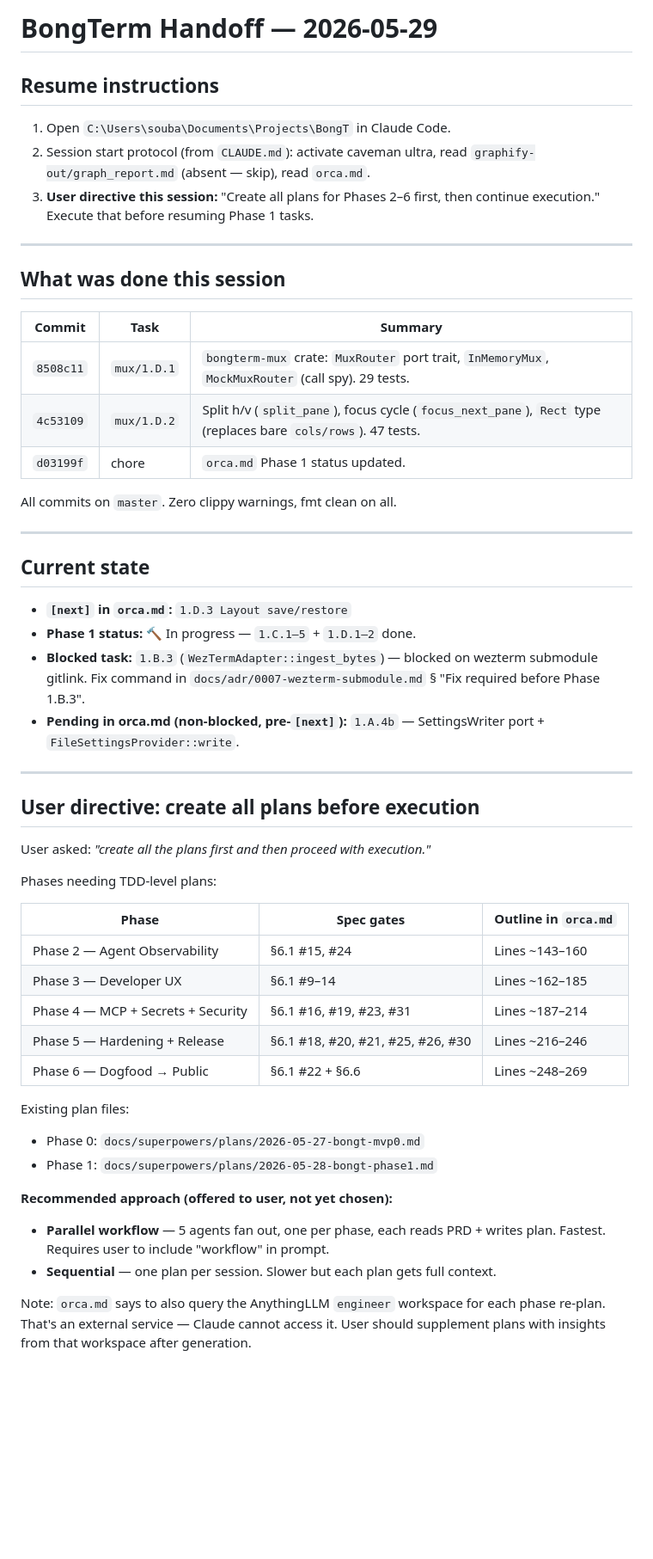
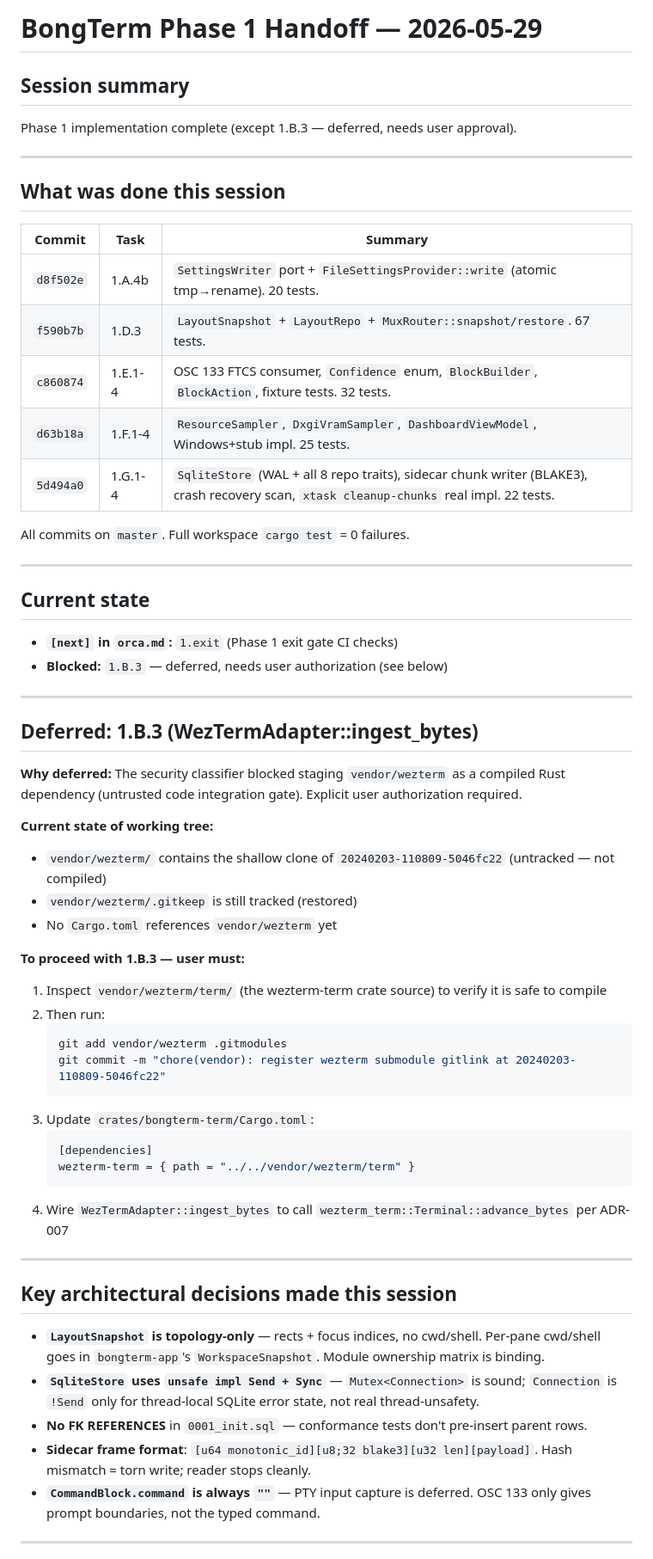
Before and after one commit to Bongbetic/BongTerm, a Markdown page: handoff.md, the part around one of its changes. Shown at 86% size. GitHub-like rendering; blank space fills up the shorter version.

````diff
--- a/handoff.md
+++ b/handoff.md
@@ -1,10 +1,8 @@
-# BongTerm Handoff — 2026-05-29
+# BongTerm Phase 1 Handoff — 2026-05-29
 
-## Resume instructions
+## Session summary
 
-1. Open `C:\Users\souba\Documents\Projects\BongT` in Claude Code.
-2. Session start protocol (from `CLAUDE.md`): activate caveman ultra, read `graphify-out/graph_report.md` (absent — skip), read `orca.md`.
-3. **User directive this session:** "Create all plans for Phases 2–6 first, then continue execution." Execute that before resuming Phase 1 tasks.
+Phase 1 implementation complete (except 1.B.3 — deferred, needs user approval).
 
 ---
 
@@ -12,43 +10,61 @@
 
 | Commit | Task | Summary |
 |--------|------|---------|
-| `8508c11` | `mux/1.D.1` | `bongterm-mux` crate: `MuxRouter` port trait, `InMemoryMux`, `MockMuxRouter` (call spy). 29 tests. |
-| `4c53109` | `mux/1.D.2` | Split h/v (`split_pane`), focus cycle (`focus_next_pane`), `Rect` type (replaces bare `cols/rows`). 47 tests. |
-| `d03199f` | chore | `orca.md` Phase 1 status updated. |
+| `d8f502e` | 1.A.4b | `SettingsWriter` port + `FileSettingsProvider::write` (atomic tmp→rename). 20 tests. |
+| `f590b7b` | 1.D.3 | `LayoutSnapshot` + `LayoutRepo` + `MuxRouter::snapshot/restore`. 67 tests. |
+| `c860874` | 1.E.1-4 | OSC 133 FTCS consumer, `Confidence` enum, `BlockBuilder`, `BlockAction`, fixture tests. 32 tests. |
+| `d63b18a` | 1.F.1-4 | `ResourceSampler`, `DxgiVramSampler`, `DashboardViewModel`, Windows+stub impl. 25 tests. |
+| `5d494a0` | 1.G.1-4 | `SqliteStore` (WAL + all 8 repo traits), sidecar chunk writer (BLAKE3), crash recovery scan, `xtask cleanup-chunks` real impl. 22 tests. |
 
-All commits on `master`. Zero clippy warnings, fmt clean on all.
+All commits on `master`. Full workspace `cargo test` = 0 failures.
 
 ---
 
 ## Current state
 
-- **`[next]` in `orca.md`:** `1.D.3 Layout save/restore`
-- **Phase 1 status:** 🔨 In progress — `1.C.1–5` + `1.D.1–2` done.
-- **Blocked task:** `1.B.3` (`WezTermAdapter::ingest_bytes`) — blocked on wezterm submodule gitlink. Fix command in `docs/adr/0007-wezterm-submodule.md` § "Fix required before Phase 1.B.3".
-- **Pending in orca.md (non-blocked, pre-`[next]`):** `1.A.4b` — SettingsWriter port + `FileSettingsProvider::write`.
+- **`[next]` in `orca.md`:** `1.exit` (Phase 1 exit gate CI checks)
+- **Blocked:** `1.B.3` — deferred, needs user authorization (see below)
 
 ---
 
-## User directive: create all plans before execution
+## Deferred: 1.B.3 (WezTermAdapter::ingest_bytes)
 
-User asked: *"create all the plans first and then proceed with execution."*
+**Why deferred:** The security classifier blocked staging `vendor/wezterm` as a compiled Rust
+dependency (untrusted code integration gate). Explicit user authorization required.
 
-Phases needing TDD-level plans:
+**Current state of working tree:**
+- `vendor/wezterm/` contains the shallow clone of `20240203-110809-5046fc22` (untracked — not compiled)
+- `vendor/wezterm/.gitkeep` is still tracked (restored)
+- No `Cargo.toml` references `vendor/wezterm` yet
 
-| Phase | Spec gates | Outline in `orca.md` |
-|-------|-----------|----------------------|
-| Phase 2 — Agent Observability | §6.1 #15, #24 | Lines ~143–160 |
-| Phase 3 — Developer UX | §6.1 #9–14 | Lines ~162–185 |
-| Phase 4 — MCP + Secrets + Security | §6.1 #16, #19, #23, #31 | Lines ~187–214 |
-| Phase 5 — Hardening + Release | §6.1 #18, #20, #21, #25, #26, #30 | Lines ~216–246 |
-| Phase 6 — Dogfood → Public | §6.1 #22 + §6.6 | Lines ~248–269 |
+**To proceed with 1.B.3 — user must:**
 
-Existing plan files:
-- Phase 0: `docs/superpowers/plans/2026-05-27-bongt-mvp0.md`
-- Phase 1: `docs/superpowers/plans/2026-05-28-bongt-phase1.md`
+1. Inspect `vendor/wezterm/term/` (the wezterm-term crate source) to verify it is safe to compile
+2. Then run:
+   ```sh
+   git add vendor/wezterm .gitmodules
+   git commit -m "chore(vendor): register wezterm submodule gitlink at 20240203-110809-5046fc22"
+   ```
+3. Update `crates/bongterm-term/Cargo.toml`:
+   ```toml
+   [dependencies]
+   wezterm-term = { path = "../../vendor/wezterm/term" }
+   ```
+4. Wire `WezTermAdapter::ingest_bytes` to call `wezterm_term::Terminal::advance_bytes` per ADR-007
 
-**Recommended approach (offered to user, not yet chosen):**
-- **Parallel workflow** — 5 agents fan out, one per phase, each reads PRD + writes plan. Fastest. Requires user to include "workflow" in prompt.
-- **Sequential** — one plan per session. Slower but each plan gets full context.
+---
 
-Note: `orca.md` says to also query the AnythingLLM `engineer` workspace for each phase re-plan. That's an external service — Claude cannot access it. User should supplement plans with insights from that workspace after generation.
+## Key architectural decisions made this session
+
+- **`LayoutSnapshot` is topology-only** — rects + focus indices, no cwd/shell. Per-pane cwd/shell
+  goes in `bongterm-app`'s `WorkspaceSnapshot`. Module ownership matrix is binding.
+- **`SqliteStore` uses `unsafe impl Send + Sync`** — `Mutex<Connection>` is sound; `Connection`
+  is `!Send` only for thread-local SQLite error state, not real thread-unsafety.
+- **No FK REFERENCES** in `0001_init.sql` — conformance tests don't pre-insert parent rows.
+- **Sidecar frame format**: `[u64 monotonic_id][u8;32 blake3][u32 len][payload]`. Hash mismatch
+  = torn write; reader stops cleanly.
+- **`CommandBlock.command` is always `""`** — PTY input capture is deferred. OSC 133 only gives
+  prompt boundaries, not the typed command.
+
+---
+
````
Also changed, not shown: other parts of handoff.md (+34 -43 lines), orca.md (+11 -17 lines).
